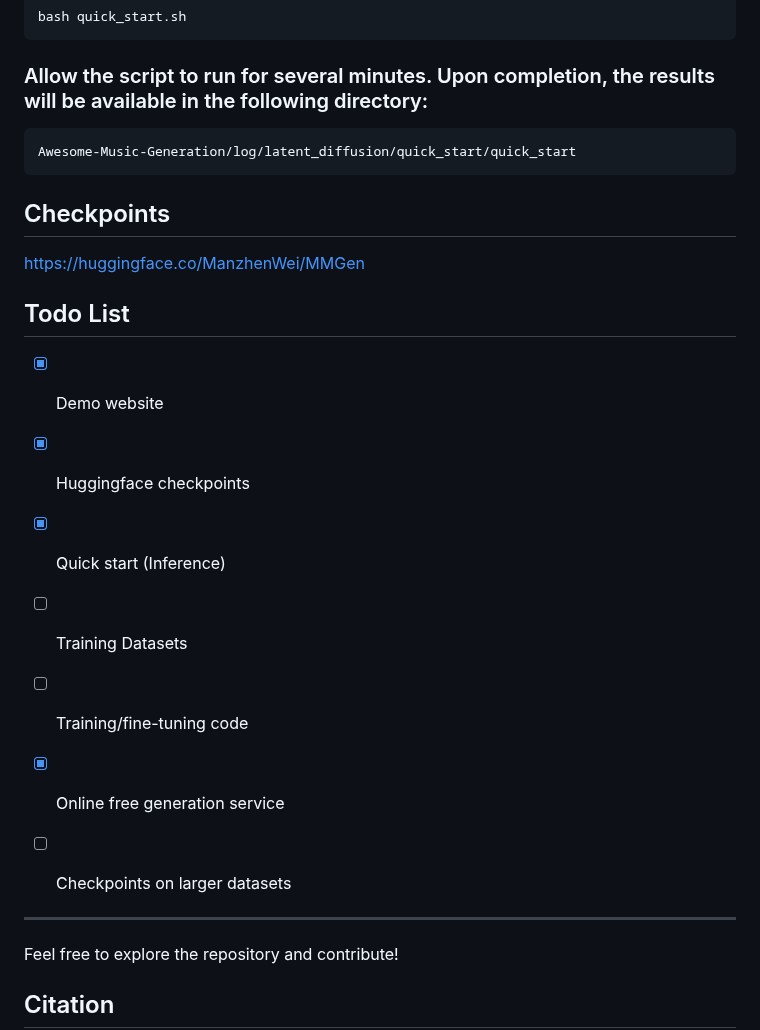
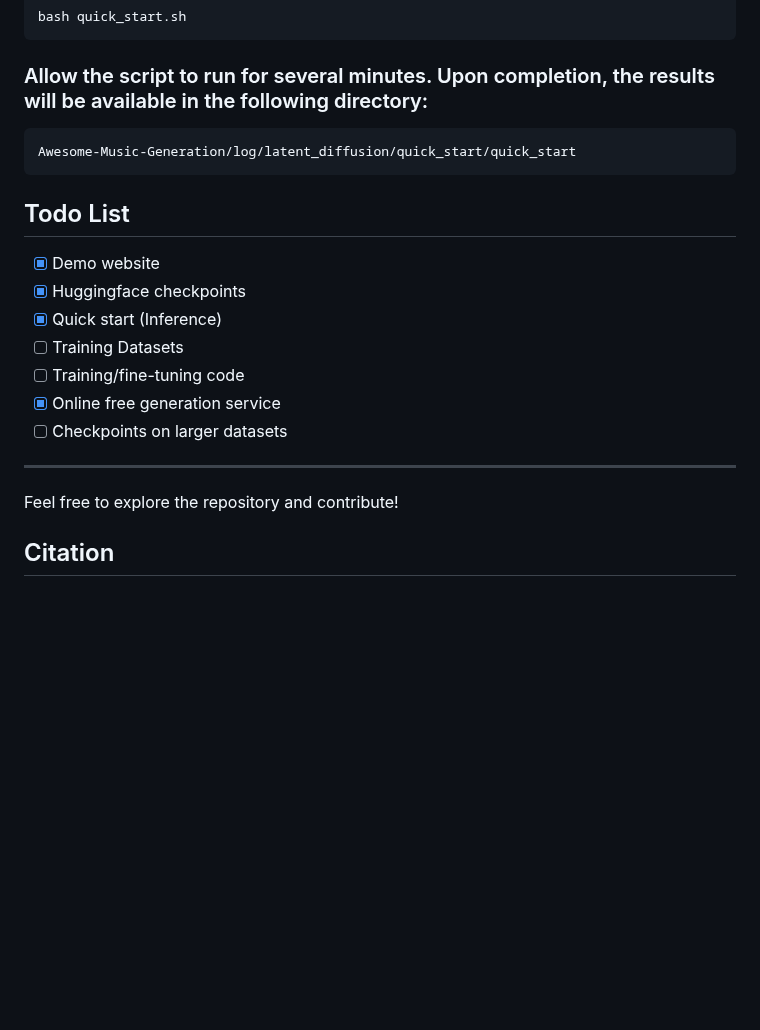
Before and after one commit to shaopengw/Awesome-Music-Generation, a Markdown page: README.md, the part around the change. GitHub-like rendering; blank space fills up the shorter version.

````diff
--- a/README.md
+++ b/README.md
@@ -83,9 +83,6 @@ Awesome-Music-Generation/log/latent_diffusion/quick_start/quick_start
 ```
 
 
-## Checkpoints
-https://huggingface.co/ManzhenWei/MMGen
-
 ## Todo List
 - [x] Demo website
 - [x] Huggingface checkpoints
@@ -95,10 +92,7 @@ https://huggingface.co/ManzhenWei/MMGen
 - [x] Online free generation service
 - [ ] Checkpoints on larger datasets
 
-
-
 ---
-
 Feel free to explore the repository and contribute!
 
 ## Citation
````
